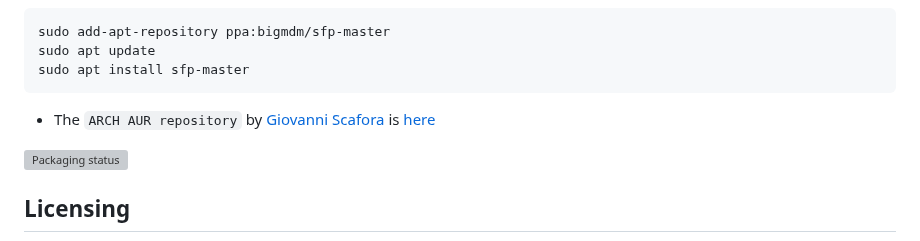
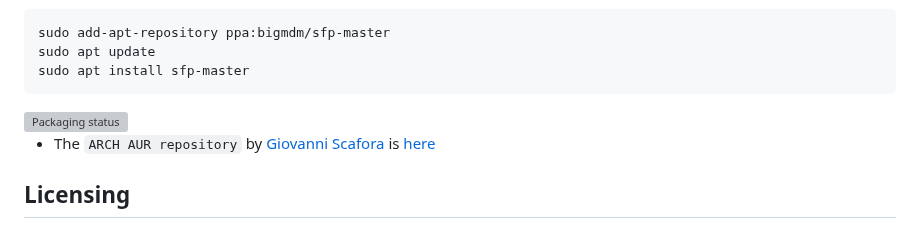
Before and after one commit to bigbigmdm/SFP-Master, a Markdown page: README.md, the part around the change. Rendered like a GitHub page; grey boxes are pictures that could not be loaded.

Commit message:
moving therepology block

````diff
--- a/README.md
+++ b/README.md
@@ -135,11 +135,12 @@ sudo add-apt-repository ppa:bigmdm/sfp-master
 sudo apt update
 sudo apt install sfp-master
 ```
-- The `ARCH AUR repository` by [Giovanni Scafora](https://github.com/giovanni69) is [here](https://aur.archlinux.org/packages/sfp-master-git)
 
 <a href="https://repology.org/project/sfp-master/versions">
     <img src="https://repology.org/badge/vertical-allrepos/sfp-master.svg" alt="Packaging status" align="right">
 </a>
+
+- The `ARCH AUR repository` by [Giovanni Scafora](https://github.com/giovanni69) is [here](https://aur.archlinux.org/packages/sfp-master-git)
 
 ## Licensing
 
````
